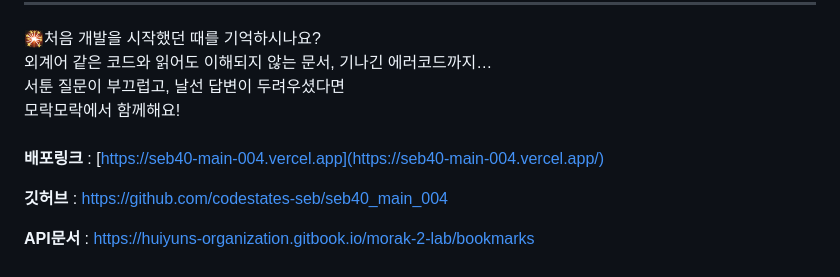
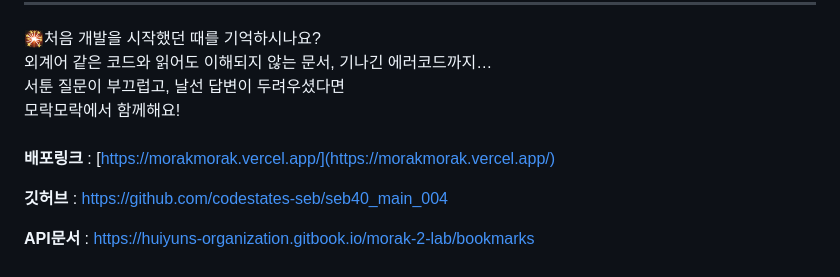
Before and after one commit to codestates-seb/seb40_main_004, a Markdown page: README.md, the part around the change. Rendered like a GitHub page.

Commit message:
docs : 배포링크 수정

```diff
--- a/README.md
+++ b/README.md
@@ -16,7 +16,7 @@
 서툰 질문이 부끄럽고, 날선 답변이 두려우셨다면<br/>
 모락모락에서 함께해요!<br/>
 <br/>
-**배포링크** : [https://seb40-main-004.vercel.app](https://seb40-main-004.vercel.app/)
+**배포링크** : [https://morakmorak.vercel.app/](https://morakmorak.vercel.app/)
 
 **깃허브** : [https://github.com/codestates-seb/seb40_main_004](https://github.com/codestates-seb/seb40_main_004)
 
```
